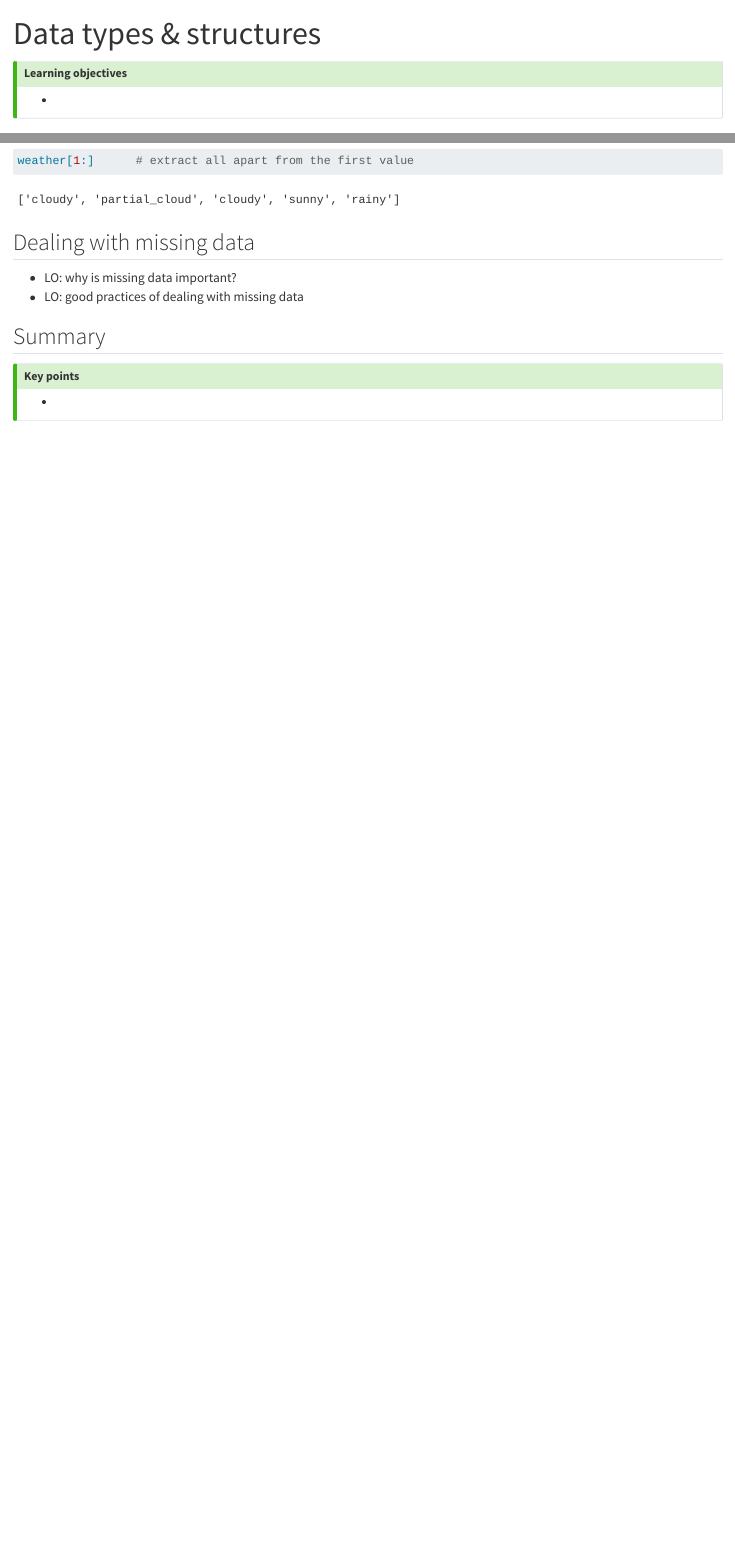
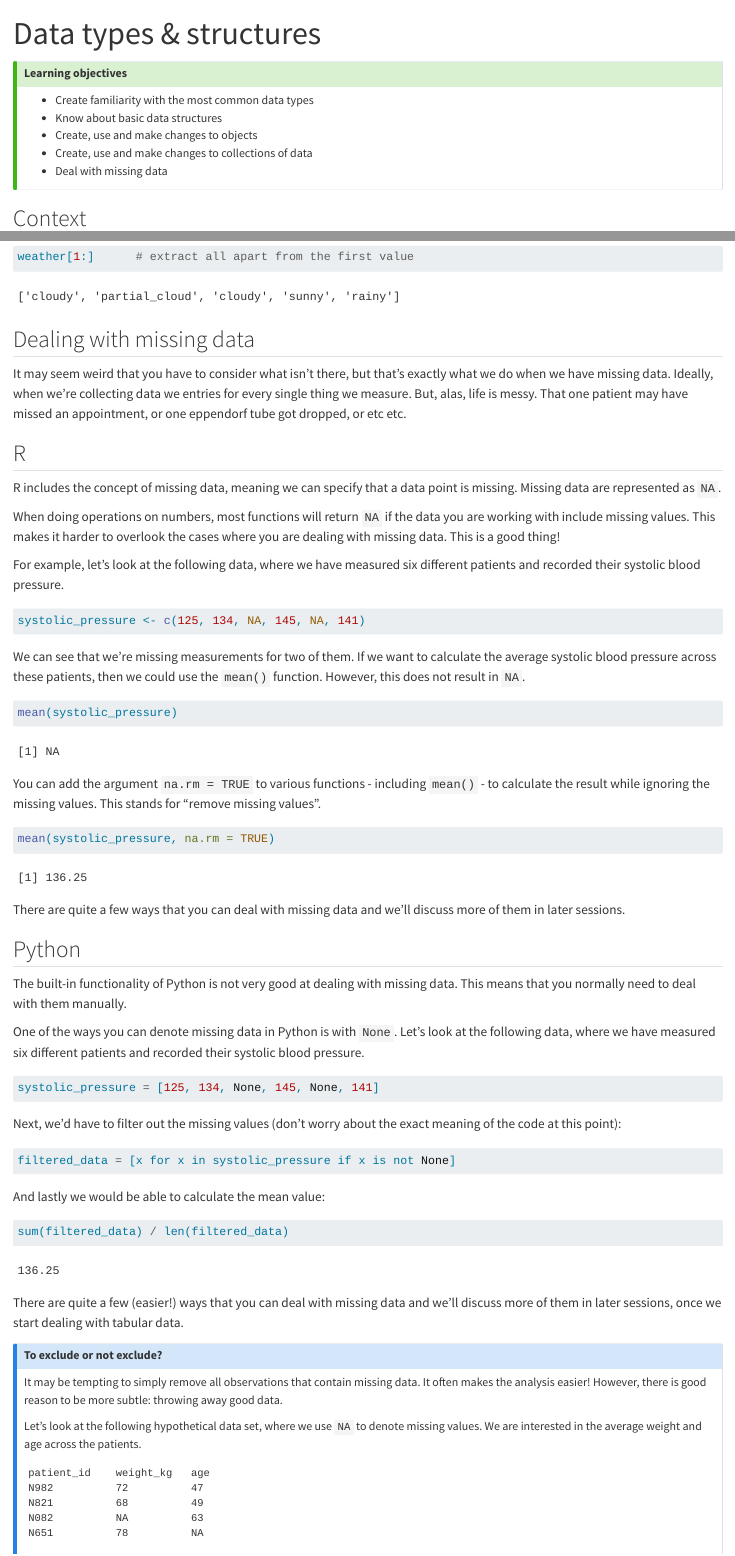
Before and after one commit to cambiotraining/found-coding-for-research-r, a Quarto document (materials/02-basic-objects-and-data-types.qmd): the page in a window 1100 px wide, from its top, and a second part further down, joined at a grey line. Rendered offline with R 4.5, knitr and Pandoc in place of Quarto, with nearby package versions; drawn as R Markdown's standard HTML page in place of the format the file asks for.

Commit message:
1511 Ch4 done

````diff
--- a/materials/02-basic-objects-and-data-types.qmd
+++ b/materials/02-basic-objects-and-data-types.qmd
@@ -5,7 +5,11 @@ title: Data types & structures
 ::: {.callout-tip}
 #### Learning objectives
 
--
+- Create familiarity with the most common data types
+- Know about basic data structures
+- Create, use and make changes to objects
+- Create, use and make changes to collections of data
+- Deal with missing data
 :::
 
 
@@ -474,8 +481,72 @@ weather[1:]      # extract all apart from the first value
 :::
 
 
-
 ## Dealing with missing data
 
-* LO: why is missing data important?
-* LO: good practices of dealing with missing data
+It may seem weird that you have to consider what isn't there, but that's exactly what we do when we have missing data. Ideally, when we're collecting data we entries for every single thing we measure. But, alas, life is messy. That one patient may have missed an appointment, or one eppendorf tube got dropped, or etc etc.
+
+::: {.panel-tabset group="language"}
+## R
+
+R includes the concept of missing data, meaning we can specify that a data point is missing. Missing data are represented as `NA`.
+
+When doing operations on numbers, most functions will return `NA` if the data you are working with include missing values. This makes it harder to overlook the cases where you are dealing with missing data. This is a good thing!
+
+For example, let's look at the following data, where we have measured six different patients and recorded their systolic blood pressure.
+
+```{r}
+systolic_pressure <- c(125, 134, NA, 145, NA, 141)
+```
+
+We can see that we're missing measurements for two of them. If we want to calculate the average systolic blood pressure across these patients, then we could use the `mean()` function. However, this does not result in `NA`.
+
+```{r}
+mean(systolic_pressure)
+```
+
+You can add the argument `na.rm = TRUE` to various functions - including `mean()` - to calculate the result while ignoring the missing values. This stands for "remove missing values".
+
+```{r}
+mean(systolic_pressure, na.rm = TRUE)
+```
+
+There are quite a few ways that you can deal with missing data and we'll discuss more of them in later sessions.
+
+## Python
+
+The built-in functionality of Python is not very good at dealing with missing data. This means that you normally need to deal with them manually.
+
+One of the ways you can denote missing data in Python is with `None`. Let's look at the following data, where we have measured six different patients and recorded their systolic blood pressure.
+
+```{python}
+systolic_pressure = [125, 134, None, 145, None, 141]
+```
+
+Next, we'd have to filter out the missing values (don't worry about the exact meaning of the code at this point):
+
+```{python}
+filtered_data = [x for x in systolic_pressure if x is not None]
+```
+
+And lastly we would be able to calculate the mean value:
+
+```{python}
+sum(filtered_data) / len(filtered_data)
+```
+
+There are quite a few (easier!) ways that you can deal with missing data and we'll discuss more of them in later sessions, once we start dealing with tabular data.
+:::
+
+::: {.callout-note}
+## To exclude or not exclude?
+
+It may be tempting to simply remove all observations that contain missing data. It often makes the analysis easier! However, there is good reason to be more subtle: throwing away good data.
+
+Let's look at the following hypothetical data set, where we use `NA` to denote missing values. We are interested in the average weight and age across the patients.
+
+```
+patient_id    weight_kg   age
+N982          72          47
+N821          68          49
+N082          NA          63
+N651          78          NA
````
Also changed, not shown: materials/02-basic-objects-and-data-types.qmd (23 more changed lines), 1 other file.
